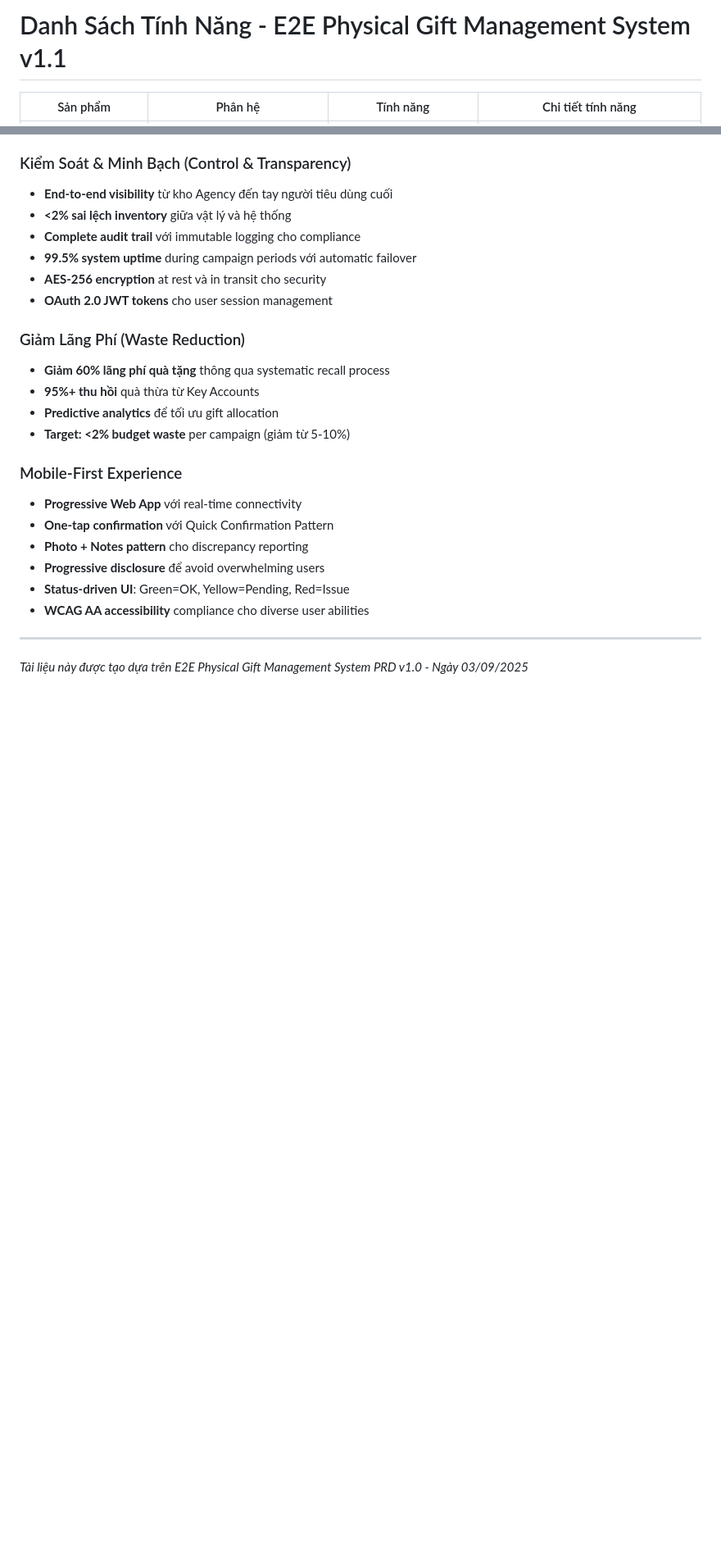
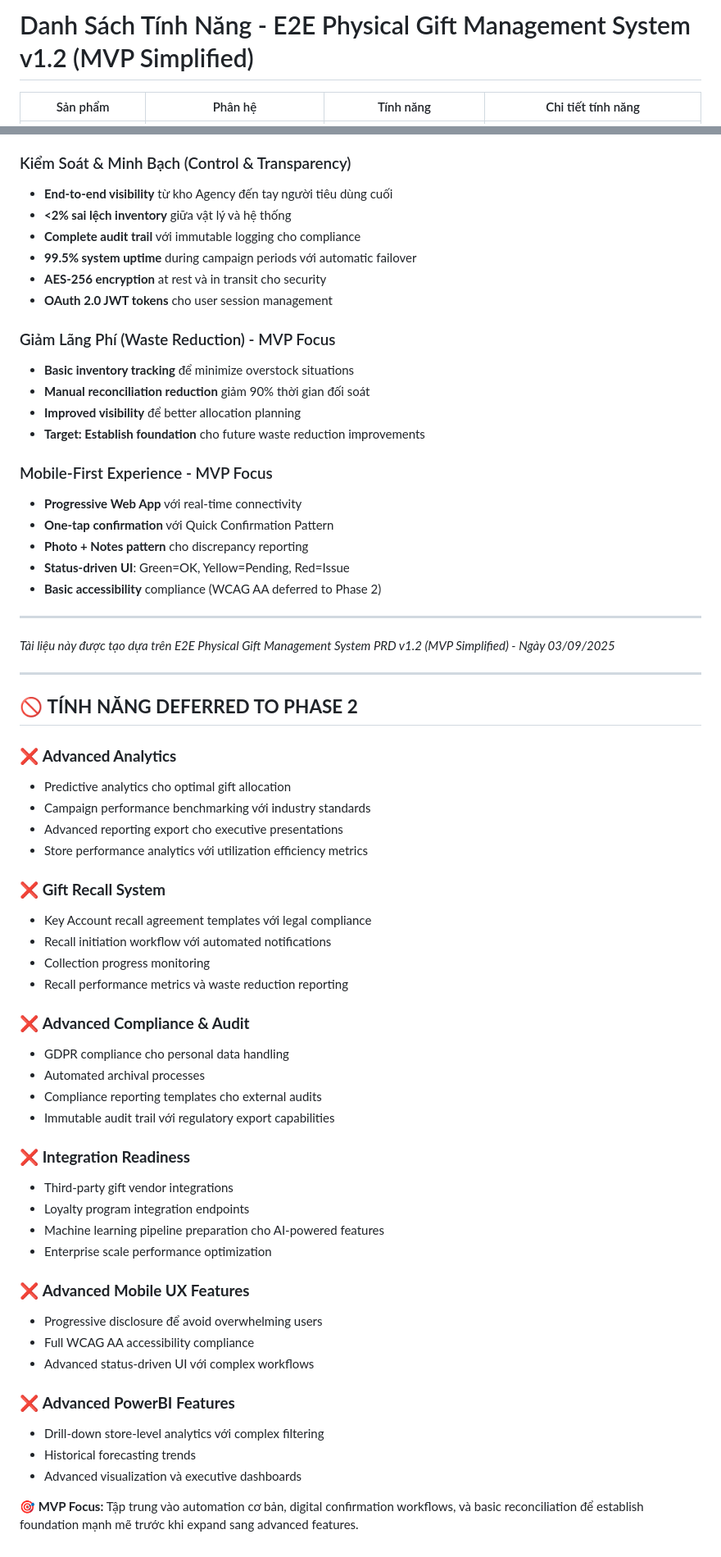
Before and after one commit to bacaheo/2025-Aug-Uhub-E2E, a Markdown page: features_list_v1.md, 2 parts joined by grey strips. Shown at 82% size. Rendered like a GitHub page; blank space fills up the shorter version.

```diff
--- a/features_list_v1.md
+++ b/features_list_v1.md
@@ -1,4 +1,4 @@
-# Danh Sách Tính Năng - E2E Physical Gift Management System v1.1
+# Danh Sách Tính Năng - E2E Physical Gift Management System v1.2 (MVP Simplified)
 
 | Sản phẩm | Phân hệ | Tính năng | Chi tiết tính năng |
 |----------|---------|-----------|-------------------|
@@ -87,20 +87,59 @@
 - **AES-256 encryption** at rest và in transit cho security
 - **OAuth 2.0 JWT tokens** cho user session management
 
-### Giảm Lãng Phí (Waste Reduction)
-- **Giảm 60% lãng phí quà tặng** thông qua systematic recall process
-- **95%+ thu hồi** quà thừa từ Key Accounts
-- **Predictive analytics** để tối ưu gift allocation
-- **Target: <2% budget waste** per campaign (giảm từ 5-10%)
+### Giảm Lãng Phí (Waste Reduction) - MVP Focus
+- **Basic inventory tracking** để minimize overstock situations
+- **Manual reconciliation reduction** giảm 90% thời gian đối soát
+- **Improved visibility** để better allocation planning
+- **Target: Establish foundation** cho future waste reduction improvements
 
-### Mobile-First Experience
+### Mobile-First Experience - MVP Focus
 - **Progressive Web App** với real-time connectivity
 - **One-tap confirmation** với Quick Confirmation Pattern
 - **Photo + Notes pattern** cho discrepancy reporting
-- **Progressive disclosure** để avoid overwhelming users
 - **Status-driven UI**: Green=OK, Yellow=Pending, Red=Issue
-- **WCAG AA accessibility** compliance cho diverse user abilities
+- **Basic accessibility** compliance (WCAG AA deferred to Phase 2)
 
 ---
 
-*Tài liệu này được tạo dựa trên E2E Physical Gift Management System PRD v1.0 - Ngày 03/09/2025*
+*Tài liệu này được tạo dựa trên E2E Physical Gift Management System PRD v1.2 (MVP Simplified) - Ngày 03/09/2025*
+
+---
+
+## 🚫 **TÍNH NĂNG DEFERRED TO PHASE 2**
+
+### ❌ **Advanced Analytics**
+- Predictive analytics cho optimal gift allocation
+- Campaign performance benchmarking với industry standards
+- Advanced reporting export cho executive presentations
+- Store performance analytics với utilization efficiency metrics
+
+### ❌ **Gift Recall System**
+- Key Account recall agreement templates với legal compliance
+- Recall initiation workflow với automated notifications
+- Collection progress monitoring
+- Recall performance metrics và waste reduction reporting
+
+### ❌ **Advanced Compliance & Audit**
+- GDPR compliance cho personal data handling
+- Automated archival processes
+- Compliance reporting templates cho external audits
+- Immutable audit trail với regulatory export capabilities
+
+### ❌ **Integration Readiness**
+- Third-party gift vendor integrations
+- Loyalty program integration endpoints
+- Machine learning pipeline preparation cho AI-powered features
+- Enterprise scale performance optimization
+
+### ❌ **Advanced Mobile UX Features**
+- Progressive disclosure để avoid overwhelming users
+- Full WCAG AA accessibility compliance
+- Advanced status-driven UI với complex workflows
+
+### ❌ **Advanced PowerBI Features**
+- Drill-down store-level analytics với complex filtering
+- Historical forecasting trends
+- Advanced visualization và executive dashboards
+
+**🎯 MVP Focus:** Tập trung vào automation cơ bản, digital confirmation workflows, và basic reconciliation để establish foundation mạnh mẽ trước khi expand sang advanced features.
```
Also changed, not shown: other parts of features_list_v1.md (+16 -16 lines), docs/prd.md (+7 -6 lines).
